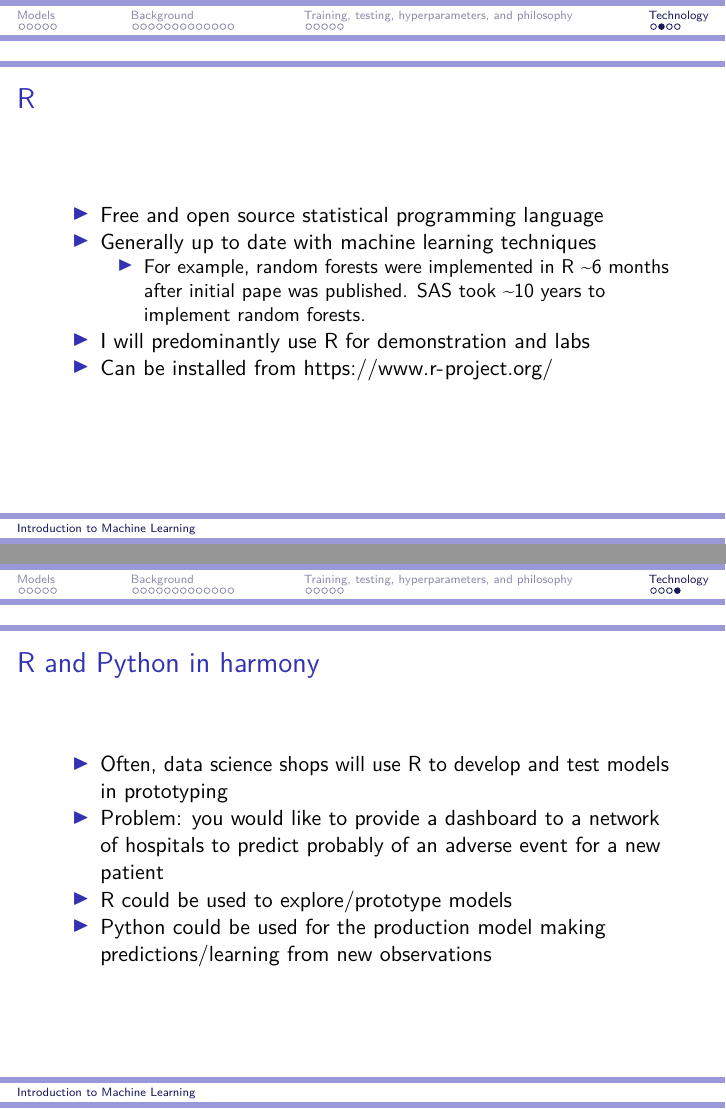
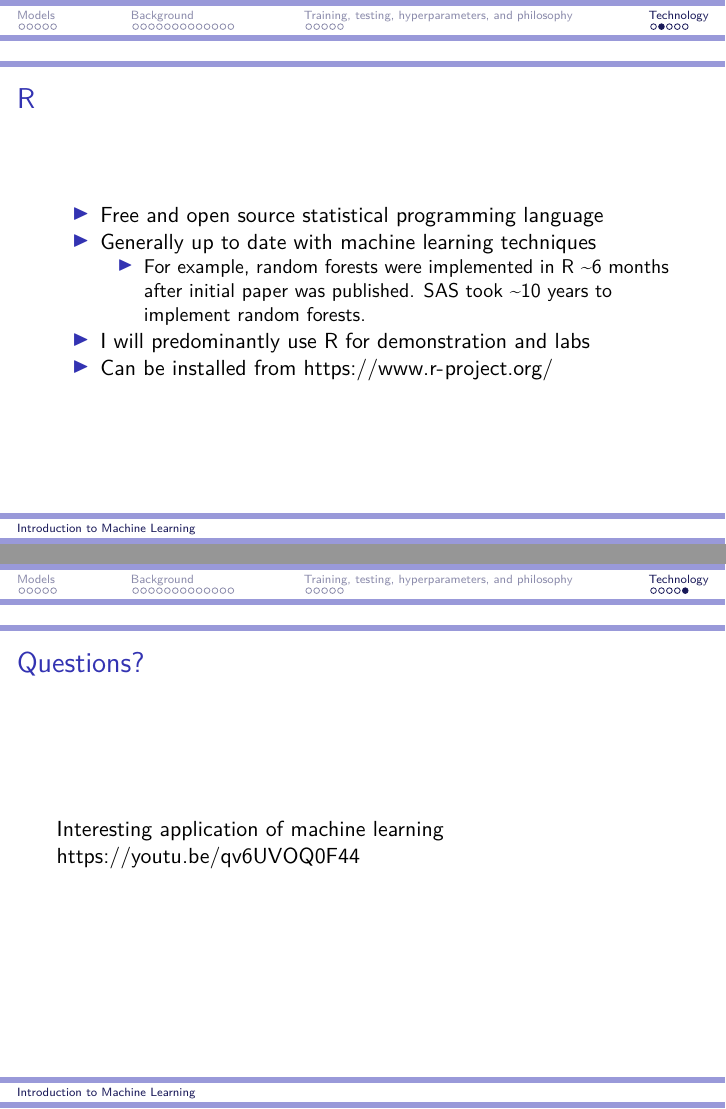
Before and after one commit to jacobcvt12/ml, an R Markdown document (lectures/intro.Rmd): pages 26 and 28 of 28 before the commit and pages 26 and 29 of 29 after it, joined at a grey line. Rendered offline with R 4.5, knitr and Pandoc, then LaTeX, with nearby package versions.

Commit message:
More updates to intro

```diff
--- a/lectures/intro.Rmd
+++ b/lectures/intro.Rmd
@@ -189,7 +189,7 @@ ggplot(d, aes(x=x, y=y)) +
 
 - Free and open source statistical programming language
 - Generally up to date with machine learning techniques
-    - For example, random forests were implemented in R ~6 months after initial pape was published. SAS took ~10 years to implement random forests.
+    - For example, random forests were implemented in R ~6 months after initial paper was published. SAS took ~10 years to implement random forests.
 - I will predominantly use R for demonstration and labs
 - Can be installed from [https://www.r-project.org/](https://www.r-project.org/)
 
@@ -208,3 +208,8 @@ ggplot(d, aes(x=x, y=y)) +
 - Problem: you would like to provide a dashboard to a network of hospitals to predict probably of an adverse event for a new patient
 - R could be used to explore/prototype models
 - Python could be used for the production model making predictions/learning from new observations
+
+## Questions?
+
+Interesting application of machine learning
+[https://youtu.be/qv6UVOQ0F44](https://youtu.be/qv6UVOQ0F44)
```
